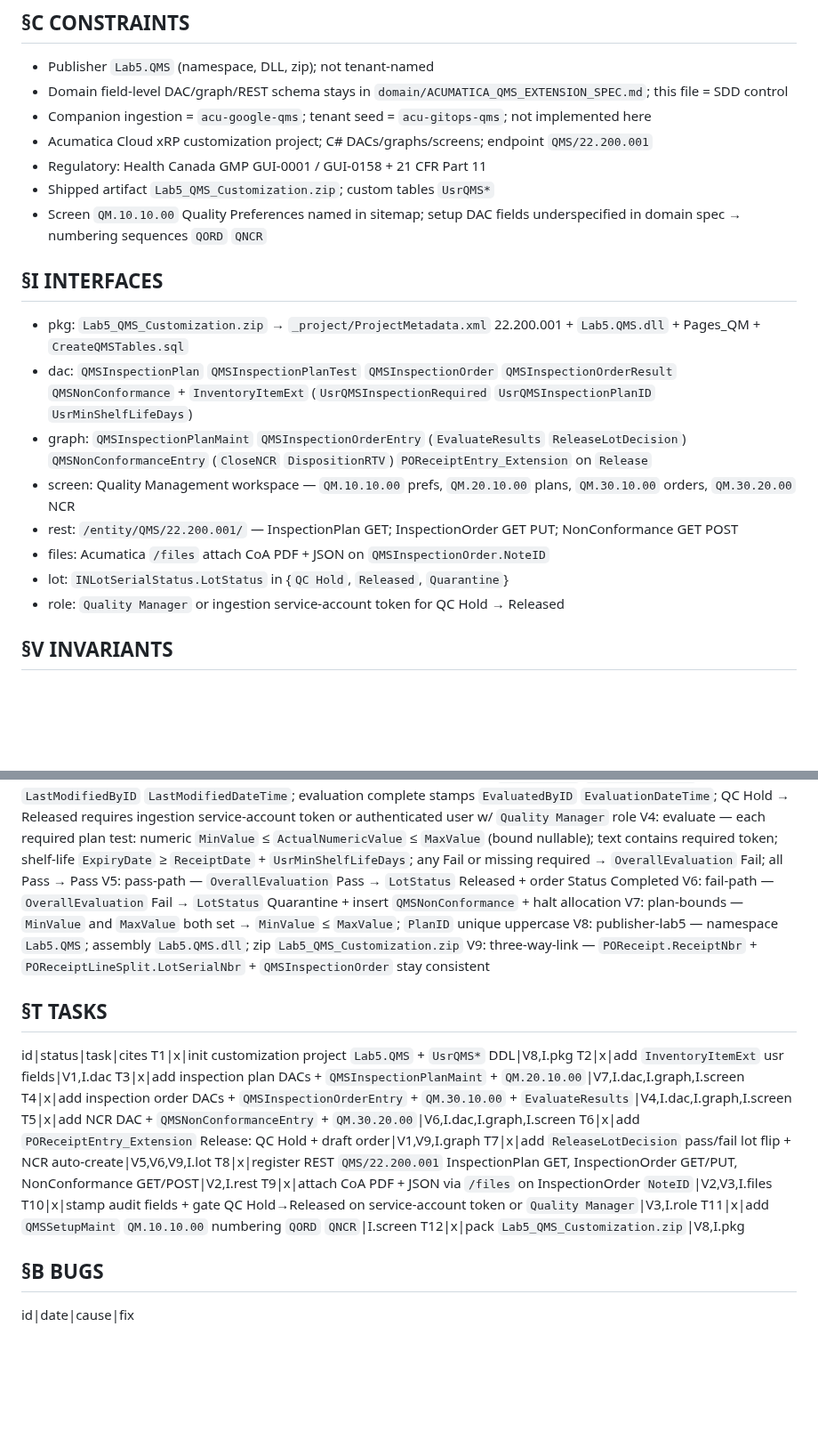
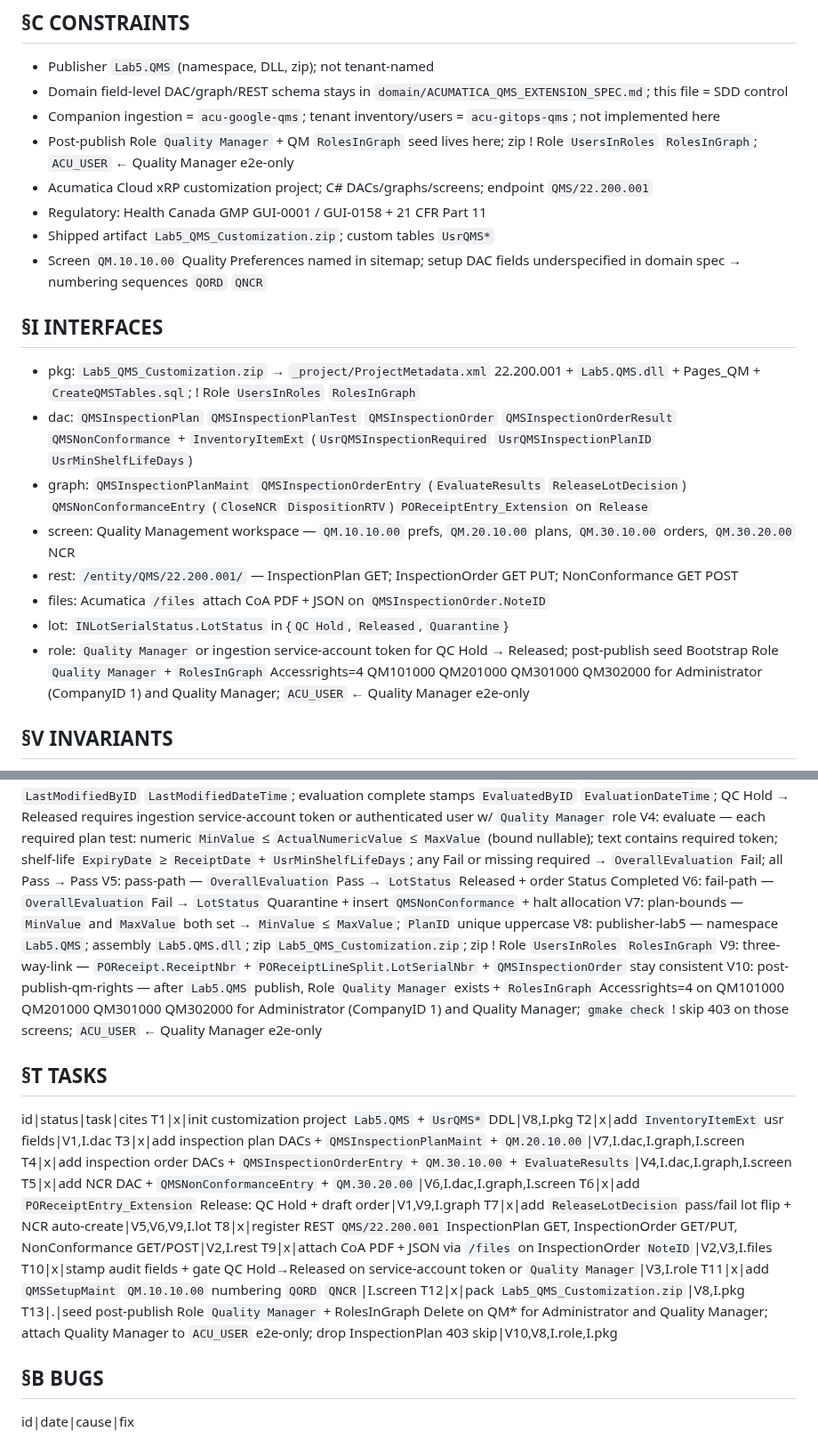
Before and after one commit to kborovik/acu-custom-qms, a Markdown page: SPEC.md, 2 parts joined by grey strips. Shown at 89% size. GitHub-like rendering; blank space fills up the shorter version.

Commit message:
amend §I.role(+), §V.10(+), §T.13(+): post-publish QM rights seed
V3 stays who may release a lot. V10 is how QM screens get Delete rights after publish. Zip still excludes Role, UsersInRoles, and RolesInGraph. ACU_USER gets Quality Manager for e2e only.

Orthogonal concept: lot-release identity vs post-publish screen rights.

```diff
--- a/SPEC.md
+++ b/SPEC.md
@@ -6,21 +6,22 @@ Ship Acumatica xRP customization `Lab5.QMS`: cannot-pass lot gate + REST CoA ing
 ## §C CONSTRAINTS
 - Publisher `Lab5.QMS` (namespace, DLL, zip); not tenant-named
 - Domain field-level DAC/graph/REST schema stays in `domain/ACUMATICA_QMS_EXTENSION_SPEC.md`; this file = SDD control
-- Companion ingestion = `acu-google-qms`; tenant seed = `acu-gitops-qms`; not implemented here
+- Companion ingestion = `acu-google-qms`; tenant inventory/users = `acu-gitops-qms`; not implemented here
+- Post-publish Role `Quality Manager` + QM `RolesInGraph` seed lives here; zip ! Role `UsersInRoles` `RolesInGraph`; `ACU_USER` ← Quality Manager e2e-only
 - Acumatica Cloud xRP customization project; C# DACs/graphs/screens; endpoint `QMS/22.200.001`
 - Regulatory: Health Canada GMP GUI-0001 / GUI-0158 + 21 CFR Part 11
 - Shipped artifact `Lab5_QMS_Customization.zip`; custom tables `UsrQMS*`
 - Screen `QM.10.10.00` Quality Preferences named in sitemap; setup DAC fields underspecified in domain spec → numbering sequences `QORD` `QNCR`
 
 ## §I INTERFACES
-- pkg: `Lab5_QMS_Customization.zip` → `_project/ProjectMetadata.xml` 22.200.001 + `Lab5.QMS.dll` + Pages_QM + `CreateQMSTables.sql`
+- pkg: `Lab5_QMS_Customization.zip` → `_project/ProjectMetadata.xml` 22.200.001 + `Lab5.QMS.dll` + Pages_QM + `CreateQMSTables.sql`; ! Role `UsersInRoles` `RolesInGraph`
 - dac: `QMSInspectionPlan` `QMSInspectionPlanTest` `QMSInspectionOrder` `QMSInspectionOrderResult` `QMSNonConformance` + `InventoryItemExt` (`UsrQMSInspectionRequired` `UsrQMSInspectionPlanID` `UsrMinShelfLifeDays`)
 - graph: `QMSInspectionPlanMaint` `QMSInspectionOrderEntry` (`EvaluateResults` `ReleaseLotDecision`) `QMSNonConformanceEntry` (`CloseNCR` `DispositionRTV`) `POReceiptEntry_Extension` on `Release`
 - screen: Quality Management workspace — `QM.10.10.00` prefs, `QM.20.10.00` plans, `QM.30.10.00` orders, `QM.30.20.00` NCR
 - rest: `/entity/QMS/22.200.001/` — InspectionPlan GET; InspectionOrder GET PUT; NonConformance GET POST
 - files: Acumatica `/files` attach CoA PDF + JSON on `QMSInspectionOrder.NoteID`
 - lot: `INLotSerialStatus.LotStatus` in {`QC Hold`, `Released`, `Quarantine`}
-- role: `Quality Manager` or ingestion service-account token for QC Hold → Released
+- role: `Quality Manager` or ingestion service-account token for QC Hold → Released; post-publish seed Bootstrap Role `Quality Manager` + `RolesInGraph` Accessrights=4 QM101000 QM201000 QM301000 QM302000 for Administrator (CompanyID 1) and Quality Manager; `ACU_USER` ← Quality Manager e2e-only
 
 ## §V INVARIANTS
 V1: cannot-pass-lot-gate — `UsrQMSInspectionRequired=true` on `POReceiptEntry.Release` → lot `LotStatus=QC Hold` (not BOM-allocatable) + draft `QMSInspectionOrder` (PlanID, Lot, Vendor, ReceiptNbr); lot ! Released until all required plan tests Pass
@@ -30,8 +31,9 @@ V4: evaluate — each required plan test: numeric `MinValue` ≤ `ActualNumericV
 V5: pass-path — `OverallEvaluation` Pass → `LotStatus` Released + order Status Completed
 V6: fail-path — `OverallEvaluation` Fail → `LotStatus` Quarantine + insert `QMSNonConformance` + halt allocation
 V7: plan-bounds — `MinValue` and `MaxValue` both set → `MinValue` ≤ `MaxValue`; `PlanID` unique uppercase
-V8: publisher-lab5 — namespace `Lab5.QMS`; assembly `Lab5.QMS.dll`; zip `Lab5_QMS_Customization.zip`
+V8: publisher-lab5 — namespace `Lab5.QMS`; assembly `Lab5.QMS.dll`; zip `Lab5_QMS_Customization.zip`; zip ! Role `UsersInRoles` `RolesInGraph`
 V9: three-way-link — `POReceipt.ReceiptNbr` + `POReceiptLineSplit.LotSerialNbr` + `QMSInspectionOrder` stay consistent
+V10: post-publish-qm-rights — after `Lab5.QMS` publish, Role `Quality Manager` exists + `RolesInGraph` Accessrights=4 on QM101000 QM201000 QM301000 QM302000 for Administrator (CompanyID 1) and Quality Manager; `gmake check` ! skip 403 on those screens; `ACU_USER` ← Quality Manager e2e-only
 
 ## §T TASKS
 id|status|task|cites
@@ -47,6 +49,7 @@ T9|x|attach CoA PDF + JSON via `/files` on InspectionOrder `NoteID`|V2,V3,I.file
 T10|x|stamp audit fields + gate QC Hold→Released on service-account token or `Quality Manager`|V3,I.role
 T11|x|add `QMSSetupMaint` `QM.10.10.00` numbering `QORD` `QNCR`|I.screen
 T12|x|pack `Lab5_QMS_Customization.zip`|V8,I.pkg
+T13|.|seed post-publish Role `Quality Manager` + RolesInGraph Delete on QM* for Administrator and Quality Manager; attach Quality Manager to `ACU_USER` e2e-only; drop InspectionPlan 403 skip|V10,V8,I.role,I.pkg
 
 ## §B BUGS
 id|date|cause|fix
```
